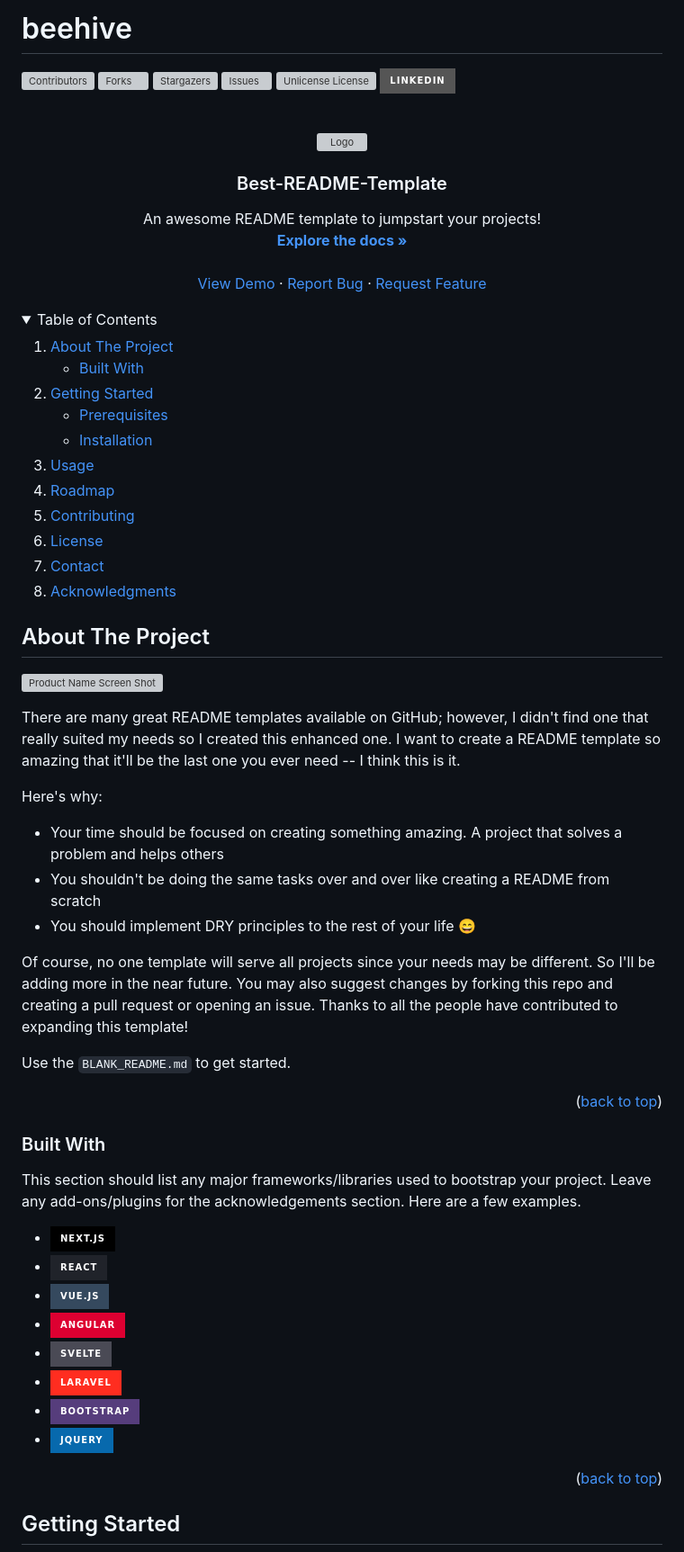
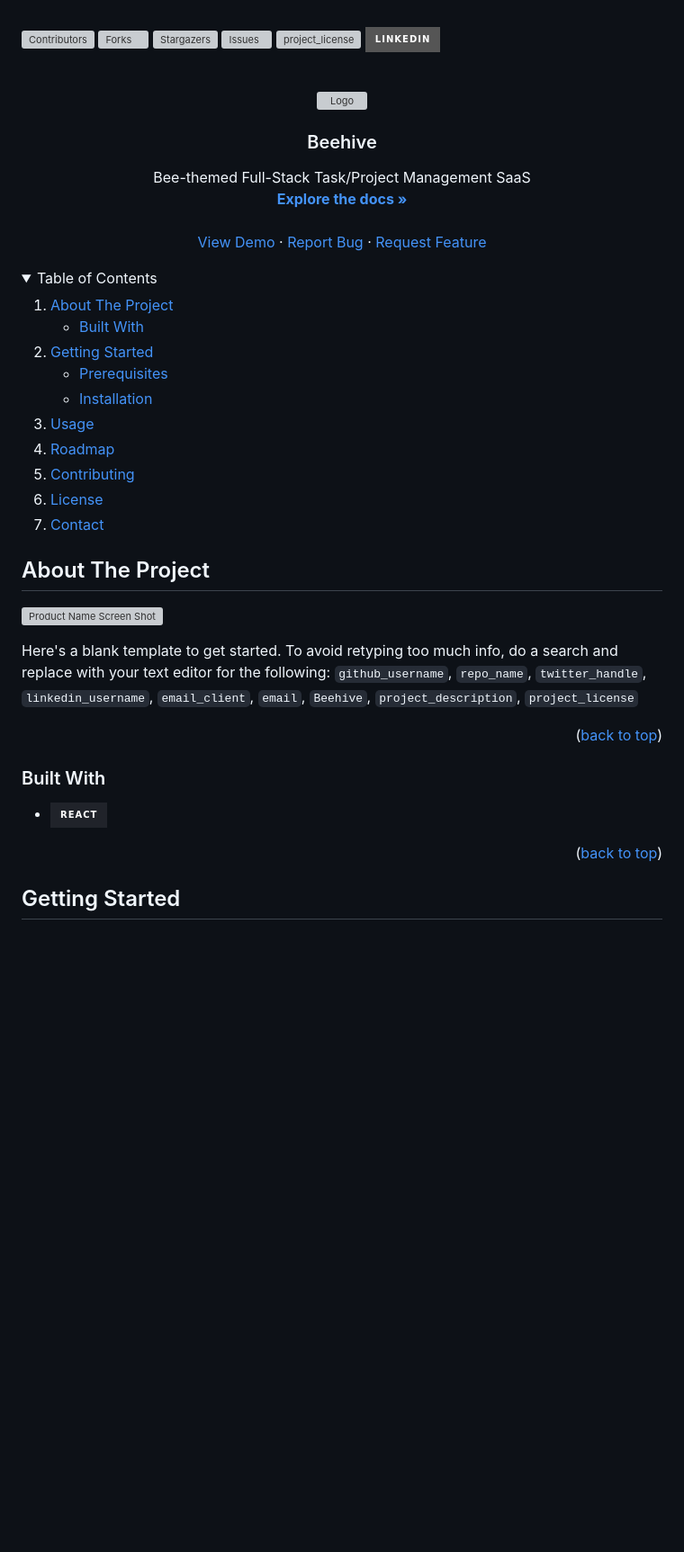
Before and after one commit to abalakhan/beehive, a Markdown page: README.md, the part around one of its changes. Shown at 90% size. GitHub-like rendering; folded sections open; badges without logos; blank space fills up the shorter version; grey boxes are pictures that could not be loaded.

```diff
--- a/README.md
+++ b/README.md
@@ -1,9 +1,11 @@
-# beehive
-
 <!-- Improved compatibility of back to top link: See: https://github.com/othneildrew/Best-README-Template/pull/73 -->
 <a id="readme-top"></a>
 <!--
-*** Created with https://github.com/othneildrew/Best-README-Template
+*** Thanks for checking out the Best-README-Template. If you have a suggestion
+*** that would make this better, please fork the repo and create a pull request
+*** or simply open an issue with the tag "enhancement".
+*** Don't forget to give the project a star!
+*** Thanks again! Now go create something AMAZING! :D
 -->
 
 
@@ -20,7 +22,7 @@
 [![Forks][forks-shield]][forks-url]
 [![Stargazers][stars-shield]][stars-url]
 [![Issues][issues-shield]][issues-url]
-[![Unlicense License][license-shield]][license-url]
+[![project_license][license-shield]][license-url]
 [![LinkedIn][linkedin-shield]][linkedin-url]
 
 
@@ -32,8 +34,8 @@
     <img src="images/logo.png" alt="Logo" width="80" height="80">
   </a>
 
-  <h3 align="center">Best-README-Template</h3>
+<h3 align="center">Beehive</h3>
 
   <p align="center">
-    An awesome README template to jumpstart your projects!
+    Bee-themed Full-Stack Task/Project Management SaaS
     <br />
@@ -72,7 +74,7 @@
     <li><a href="#contributing">Contributing</a></li>
     <li><a href="#license">License</a></li>
     <li><a href="#contact">Contact</a></li>
-    <li><a href="#acknowledgments">Acknowledgments</a></li>
+    <!-- <li><a href="#acknowledgments">Acknowledgments</a></li> -->
   </ol>
 </details>
 
@@ -83,16 +85,7 @@
 
 [![Product Name Screen Shot][product-screenshot]](https://example.com)
 
-There are many great README templates available on GitHub; however, I didn't find one that really suited my needs so I created this enhanced one. I want to create a README template so amazing that it'll be the last one you ever need -- I think this is it.
-
-Here's why:
-* Your time should be focused on creating something amazing. A project that solves a problem and helps others
-* You shouldn't be doing the same tasks over and over like creating a README from scratch
-* You should implement DRY principles to the rest of your life :smile:
-
-Of course, no one template will serve all projects since your needs may be different. So I'll be adding more in the near future. You may also suggest changes by forking this repo and creating a pull request or opening an issue. Thanks to all the people have contributed to expanding this template!
-
-Use the `BLANK_README.md` to get started.
+Here's a blank template to get started. To avoid retyping too much info, do a search and replace with your text editor for the following: `github_username`, `repo_name`, `twitter_handle`, `linkedin_username`, `email_client`, `email`, `Beehive`, `project_description`, `project_license`
 
 <p align="right">(<a href="#readme-top">back to top</a>)</p>
 
@@ -100,16 +93,7 @@ Use the `BLANK_README.md` to get started.
 
 ### Built With
 
-This section should list any major frameworks/libraries used to bootstrap your project. Leave any add-ons/plugins for the acknowledgements section. Here are a few examples.
-
-* [![Next][Next.js]][Next-url]
 * [![React][React.js]][React-url]
-* [![Vue][Vue.js]][Vue-url]
-* [![Angular][Angular.io]][Angular-url]
-* [![Svelte][Svelte.dev]][Svelte-url]
-* [![Laravel][Laravel.com]][Laravel-url]
-* [![Bootstrap][Bootstrap.com]][Bootstrap-url]
-* [![JQuery][JQuery.com]][JQuery-url]
 
 <p align="right">(<a href="#readme-top">back to top</a>)</p>
 
```
Also changed, not shown: other parts of README.md (+30 -69 lines).
